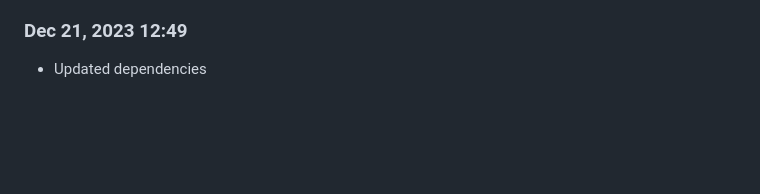
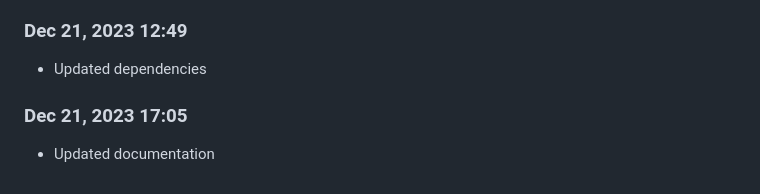
Before and after one commit to Shiva-Bajpai/SB--Clones, a Markdown page: devlog.md, the part around the change. Drawn GitHub-style; blank space fills up the shorter version.

```diff
--- a/devlog.md
+++ b/devlog.md
@@ -1849,3 +1849,6 @@ Daily progress notes.
 
 ### Dec 21, 2023 12:49
 - Updated dependencies
+
+### Dec 21, 2023 17:05
+- Updated documentation
```
